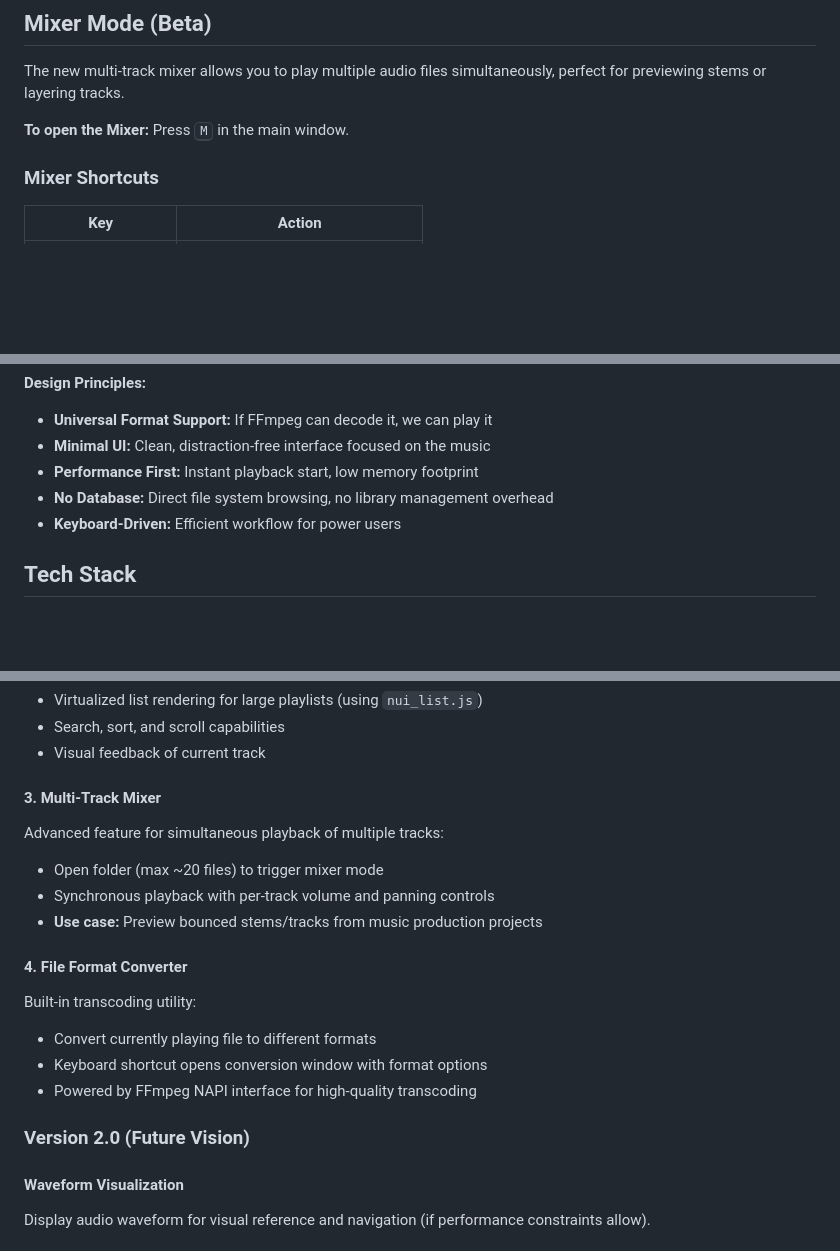
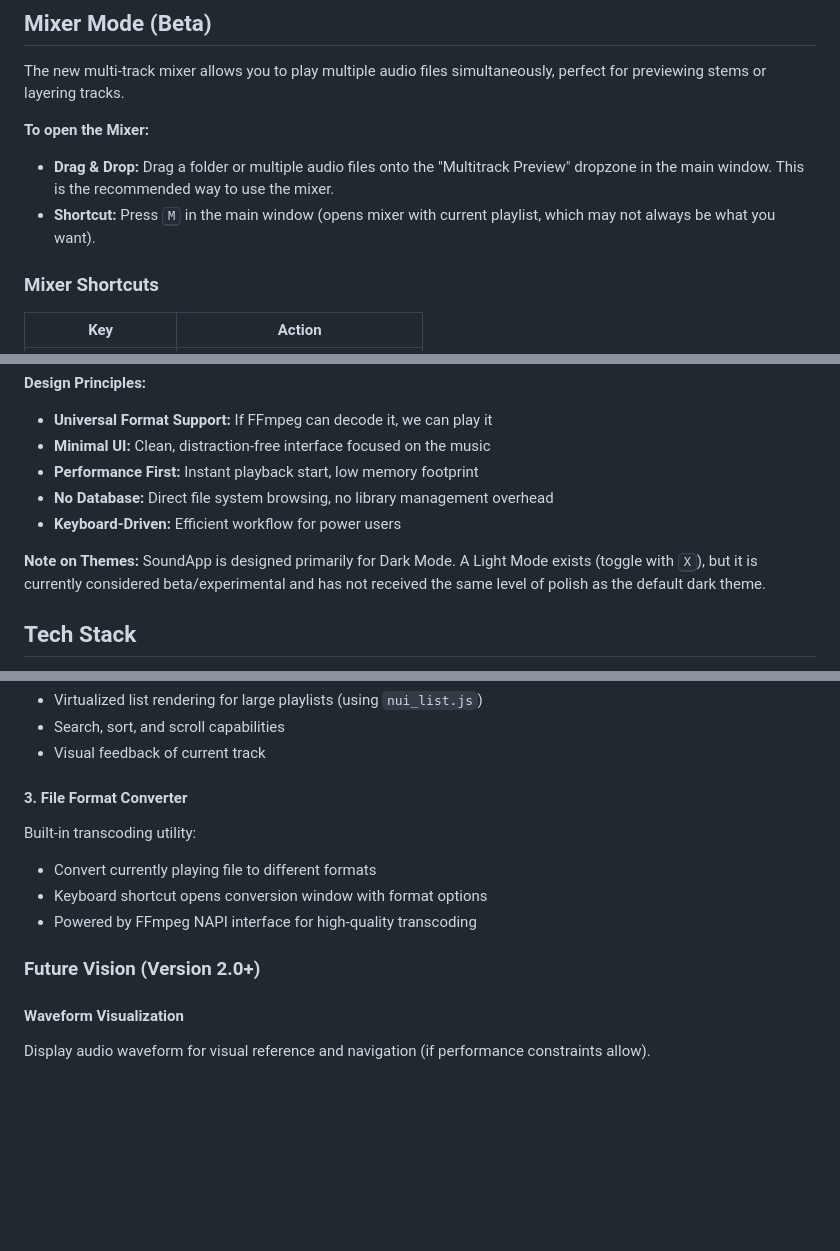
Before and after one commit to herrbasan/SoundApp, a Markdown page: README.md, 3 parts joined by grey strips. Drawn GitHub-style; blank space fills up the shorter version.

Commit message:
Docs: Update README with Mixer usage instructions, Light Mode disclaimer, and Roadmap updates

```diff
--- a/README.md
+++ b/README.md
@@ -89,7 +89,9 @@ A cross-platform desktop audio player built with Electron. Beside supporting all
 ## Mixer Mode (Beta)
 The new multi-track mixer allows you to play multiple audio files simultaneously, perfect for previewing stems or layering tracks.
 
-**To open the Mixer:** Press <kbd>M</kbd> in the main window.
+**To open the Mixer:**
+- **Drag & Drop:** Drag a folder or multiple audio files onto the "Multitrack Preview" dropzone in the main window. This is the recommended way to use the mixer.
+- **Shortcut:** Press <kbd>M</kbd> in the main window (opens mixer with current playlist, which may not always be what you want).
 
 ### Mixer Shortcuts
 
@@ -146,6 +148,8 @@ Inspired by the classic [SoundApp](http://www-cs-students.stanford.edu/~franke/S
 - **Performance First:** Instant playback start, low memory footprint
 - **No Database:** Direct file system browsing, no library management overhead
 - **Keyboard-Driven:** Efficient workflow for power users
+
+**Note on Themes:** SoundApp is designed primarily for Dark Mode. A Light Mode exists (toggle with <kbd>X</kbd>), but it is currently considered beta/experimental and has not received the same level of polish as the default dark theme.
 
 ## Tech Stack
 - **Framework:** Electron
@@ -297,19 +301,13 @@ Separate window displaying the full playlist with enhanced management:
 - Search, sort, and scroll capabilities
 - Visual feedback of current track
 
-#### 3. Multi-Track Mixer
-Advanced feature for simultaneous playback of multiple tracks:
-- Open folder (max ~20 files) to trigger mixer mode
-- Synchronous playback with per-track volume and panning controls
-- **Use case:** Preview bounced stems/tracks from music production projects
-
-#### 4. File Format Converter
+#### 3. File Format Converter
 Built-in transcoding utility:
 - Convert currently playing file to different formats
 - Keyboard shortcut opens conversion window with format options
 - Powered by FFmpeg NAPI interface for high-quality transcoding
 
-### Version 2.0 (Future Vision)
+### Future Vision (Version 2.0+)
 
 #### Waveform Visualization
 Display audio waveform for visual reference and navigation (if performance constraints allow).
```
